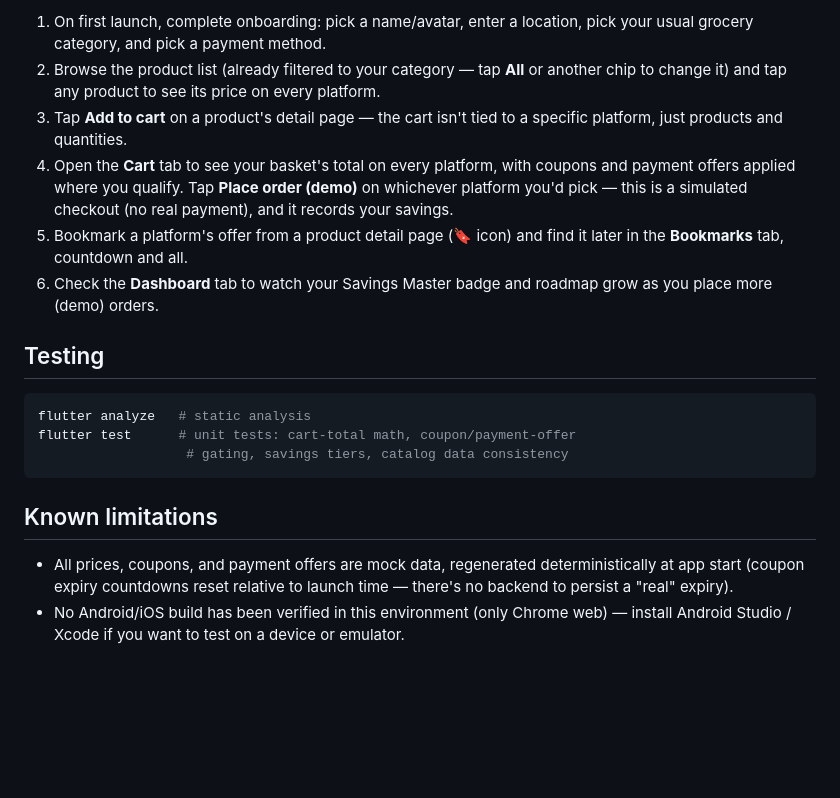
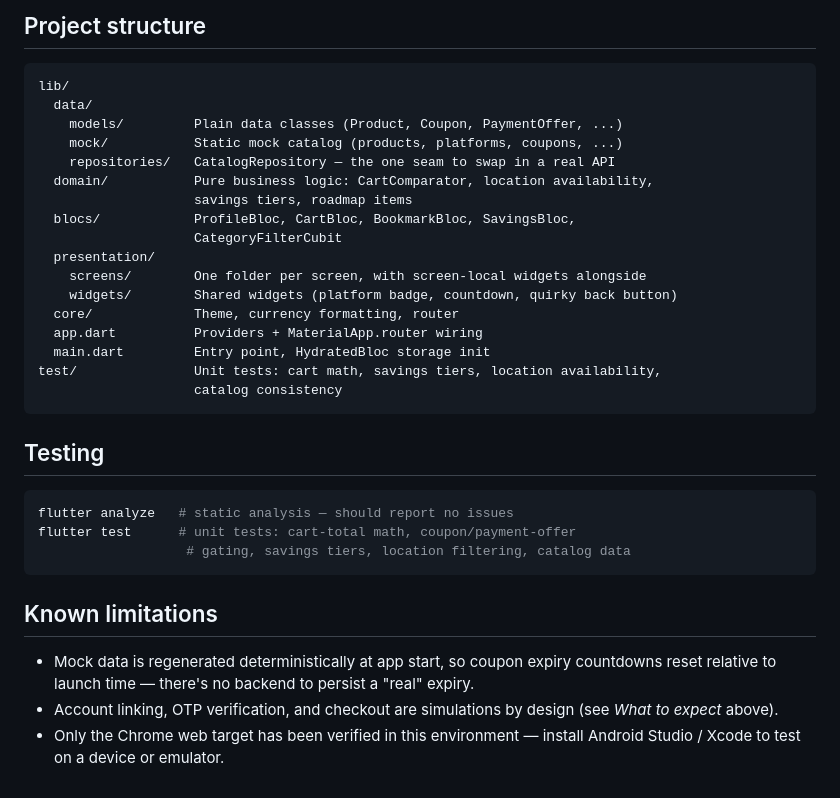
Before and after one commit to Deb10Datta/GroceryCompare, a Markdown page: README.md, the part around one of its changes. Drawn GitHub-style; blank space fills up the shorter version.

````diff
--- a/README.md
+++ b/README.md
@@ -102,33 +135,40 @@ test/               Unit tests for CartComparator, savings tiers, catalog data
 
-1. On first launch, complete onboarding: pick a name/avatar, enter a
-   location, pick your usual grocery category, and pick a payment method.
-2. Browse the product list (already filtered to your category — tap
-   **All** or another chip to change it) and tap any product to see its
-   price on every platform.
-3. Tap **Add to cart** on a product's detail page — the cart isn't tied
-   to a specific platform, just products and quantities.
-4. Open the **Cart** tab to see your basket's total on every platform,
-   with coupons and payment offers applied where you qualify. Tap
-   **Place order (demo)** on whichever platform you'd pick — this is a
-   simulated checkout (no real payment), and it records your savings.
-5. Bookmark a platform's offer from a product detail page (🔖 icon) and
-   find it later in the **Bookmarks** tab, countdown and all.
-6. Check the **Dashboard** tab to watch your Savings Master badge and
-   roadmap grow as you place more (demo) orders.
+## Project structure
+
+```
+lib/
+  data/
+    models/         Plain data classes (Product, Coupon, PaymentOffer, ...)
+    mock/           Static mock catalog (products, platforms, coupons, ...)
+    repositories/   CatalogRepository — the one seam to swap in a real API
+  domain/           Pure business logic: CartComparator, location availability,
+                    savings tiers, roadmap items
+  blocs/            ProfileBloc, CartBloc, BookmarkBloc, SavingsBloc,
+                    CategoryFilterCubit
+  presentation/
+    screens/        One folder per screen, with screen-local widgets alongside
+    widgets/        Shared widgets (platform badge, countdown, quirky back button)
+  core/             Theme, currency formatting, router
+  app.dart          Providers + MaterialApp.router wiring
+  main.dart         Entry point, HydratedBloc storage init
+test/               Unit tests: cart math, savings tiers, location availability,
+                    catalog consistency
+```
 
 ## Testing
 
 ```bash
-flutter analyze   # static analysis
+flutter analyze   # static analysis — should report no issues
 flutter test      # unit tests: cart-total math, coupon/payment-offer
-                   # gating, savings tiers, catalog data consistency
+                   # gating, savings tiers, location filtering, catalog data
 ```
 
 ## Known limitations
 
-- All prices, coupons, and payment offers are mock data, regenerated
-  deterministically at app start (coupon expiry countdowns reset relative
-  to launch time — there's no backend to persist a "real" expiry).
-- No Android/iOS build has been verified in this environment (only Chrome
-  web) — install Android Studio / Xcode if you want to test on a device
-  or emulator.
+- Mock data is regenerated deterministically at app start, so coupon
+  expiry countdowns reset relative to launch time — there's no backend to
+  persist a "real" expiry.
+- Account linking, OTP verification, and checkout are simulations by
+  design (see *What to expect* above).
+- Only the Chrome web target has been verified in this environment —
+  install Android Studio / Xcode to test on a device or emulator.
````
Also changed, not shown: other parts of README.md (+92 -59 lines).
